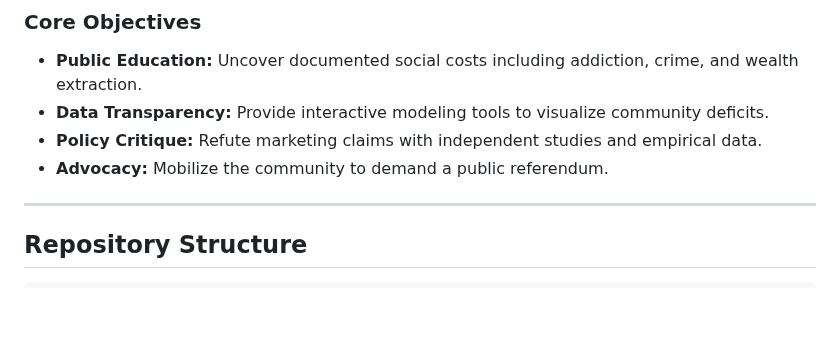
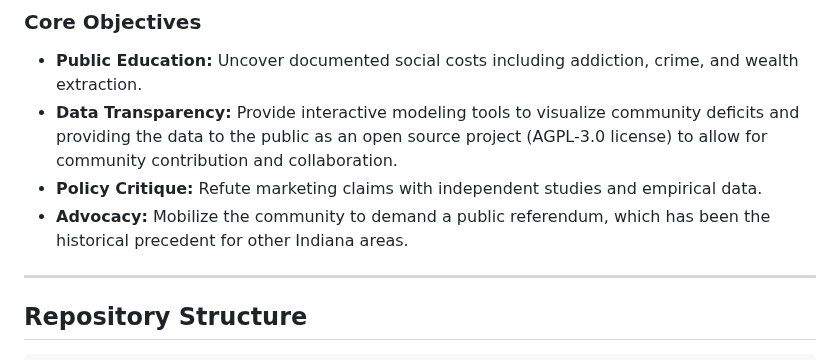
Before and after one commit to savefw/casino-economic-impact-calculator, a Markdown page: README.md, the part around the change. Drawn GitHub-style; blank space fills up the shorter version.

```diff
--- a/README.md
+++ b/README.md
@@ -36,9 +36,9 @@ Save Fort Wayne is an interactive open-source platform designed to educate citiz
 
 ### Core Objectives
 *   **Public Education:** Uncover documented social costs including addiction, crime, and wealth extraction.
-*   **Data Transparency:** Provide interactive modeling tools to visualize community deficits.
+*   **Data Transparency:** Provide interactive modeling tools to visualize community deficits and providing the data to the public as an open source project (AGPL-3.0 license) to allow for community contribution and collaboration.
 *   **Policy Critique:** Refute marketing claims with independent studies and empirical data.
-*   **Advocacy:** Mobilize the community to demand a public referendum.
+*   **Advocacy:** Mobilize the community to demand a public referendum, which has been the historical precedent for other Indiana areas.
 
 ---
 
```
